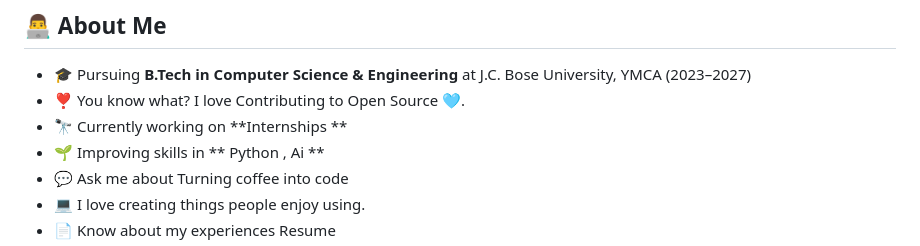
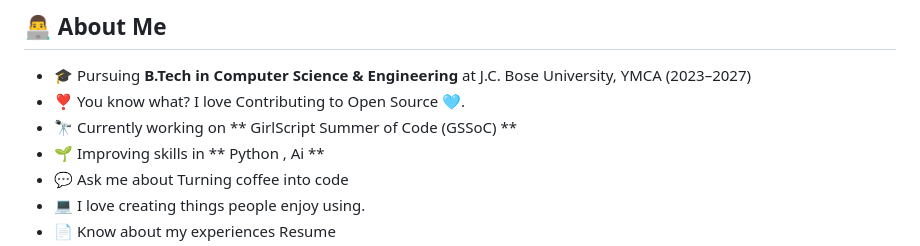
Before and after one commit to fulbabu-t/fulbabu-t, a Markdown page: README.md, the part around one of its changes. Rendered like a GitHub page.

Commit message:
Enhance README with profile details and updates
Updated profile header and added typing SVG animation. Modified about me section to include current internship details.

```diff
--- a/README.md
+++ b/README.md
@@ -18,7 +26,7 @@
 
 - 🎓 Pursuing **B.Tech in Computer Science & Engineering** at J.C. Bose University, YMCA (2023–2027)
 - ❣ You know what? I love Contributing to Open Source 🩵.
-- 🔭 Currently working on **Internships **
+- 🔭 Currently working on ** GirlScript Summer of Code (GSSoC) **
 - 🌱 Improving skills in ** Python , Ai **
 - 💬 Ask me about Turning coffee into code
 - 💻 I love creating things people enjoy using.
```
Also changed, not shown: other parts of README.md (+9 -1 lines).
